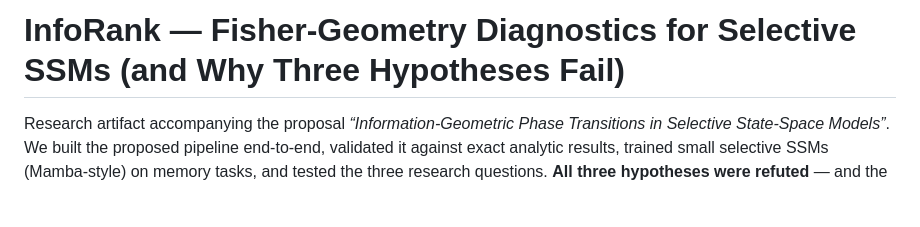
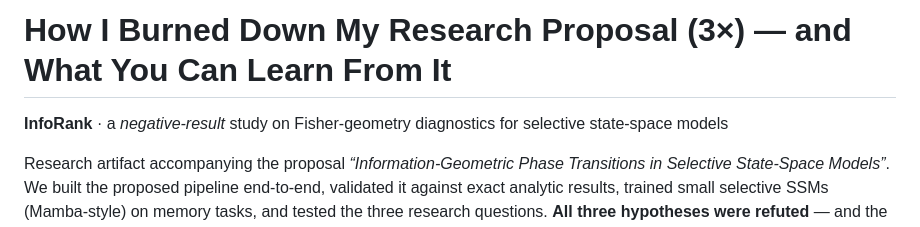
Before and after one commit to Emilio942/InfoRank, a Markdown page: README.md, the part around the change. Rendered like a GitHub page; blank space fills up the shorter version.

Commit message:
README: self-deprecating title, keep negative-result framing

```diff
--- a/README.md
+++ b/README.md
@@ -1,4 +1,6 @@
-# InfoRank — Fisher-Geometry Diagnostics for Selective SSMs (and Why Three Hypotheses Fail)
+# How I Burned Down My Research Proposal (3×) — and What You Can Learn From It
+
+**InfoRank** · a *negative-result* study on Fisher-geometry diagnostics for selective state-space models
 
 Research artifact accompanying the proposal *“Information-Geometric Phase Transitions in Selective
 State-Space Models”*. We built the proposed pipeline end-to-end, validated it against exact analytic
```
